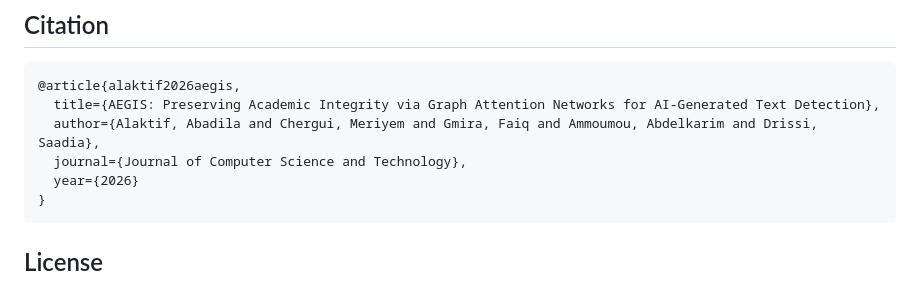
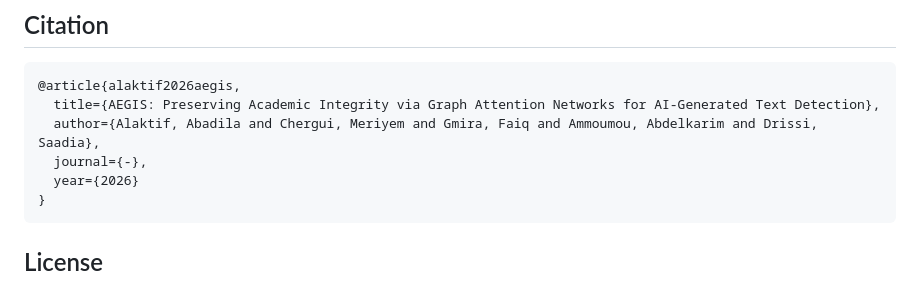
Before and after one commit to Abadila-LTF/AEGIS, a Markdown page: README.md, the part around the change. Rendered like a GitHub page.

Commit message:
Modify journal field in AEGIS citation
Updated journal field in the AEGIS citation to '-'

````diff
--- a/README.md
+++ b/README.md
@@ -162,7 +162,7 @@ Human writing exhibits richer local neighborhoods and sharper community boundari
 @article{alaktif2026aegis,
   title={AEGIS: Preserving Academic Integrity via Graph Attention Networks for AI-Generated Text Detection},
   author={Alaktif, Abadila and Chergui, Meriyem and Gmira, Faiq and Ammoumou, Abdelkarim and Drissi, Saadia},
-  journal={Journal of Computer Science and Technology},
+  journal={-},
   year={2026}
 }
 ```
````
